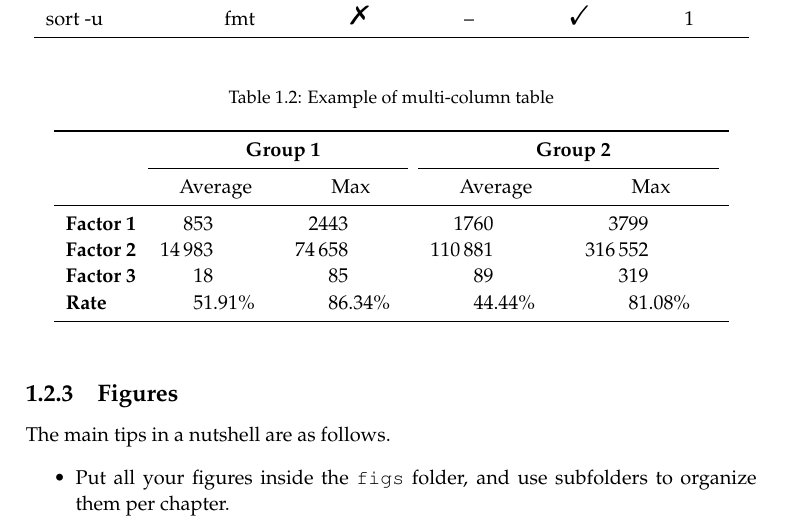
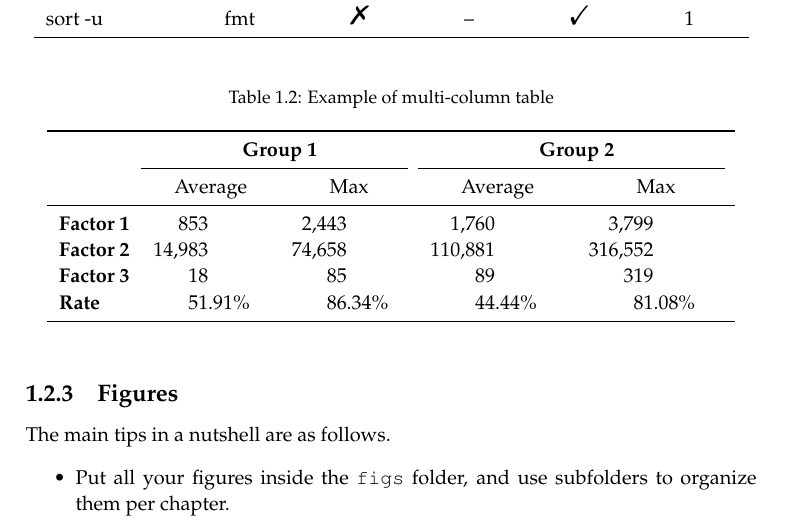
Before and after one commit to search-rug/phd-thesis-template, a LaTeX thesis (thesis.tex): part of page 24 of 37, cut so that both start at the same text. Compiled offline with pdfLaTeX.

Commit message:
Improve document formatting
Changes contained in this commit:

- Explicitly produce PDFs.
  See https://www.overleaf.com/learn/latex/%5Cpdfoutput for context.

- Better detection of surrounding fonts for some versions of `siunitx` package.
  See https://github.com/josephwright/siunitx/blob/main/CHANGELOG.md#removed
  for details about the latest.

- Use US spelling in formatting the numbers.

- Pass `hyphens` option to `url` package. This helps with the long URLs in
  the biography.

- Use the `dirtyalk` package for quotations. Utilize as `\say{This is a quote}`.

```diff
--- a/thesis.tex
+++ b/thesis.tex
@@ -1,3 +1,5 @@
+\pdfoutput=1
+
 \documentclass[10pt]{searchthesis}%,makeidx
 %%% For an A4 format, use there options instead
 %\documentclass[12pt,makeidx]{phdthesis}
@@ -39,12 +41,19 @@
 %%% Formatting
 \usepackage[round]{natbib}
 \usepackage[resetlabels]{multibib}
+% Better hyphenation for URLs. Need to be loaded before the `hyperref`.
+\usepackage[hyphens]{url}
 \usepackage{hyperref}
 \usepackage{cleveref}
-\usepackage{siunitx}
+% Honor the surrounding font in some version of `siunitx`.
+\usepackage[detect-all]{siunitx}
+% Format units using the US spelling that is used as a de facto standard.
+\sisetup{group-separator={,},group-minimum-digits={3},output-decimal-marker={.}}
 \usepackage{enumitem}
 \usepackage{listings}
 \usepackage{epigraph}
+% The ACM Publishing System (TAPS) accepted way to typeset quotations.
+\usepackage{dirtytalk}
 
 \usepackage[table,dvipsnames,svgnames,x11names]{xcolor}
 
```
